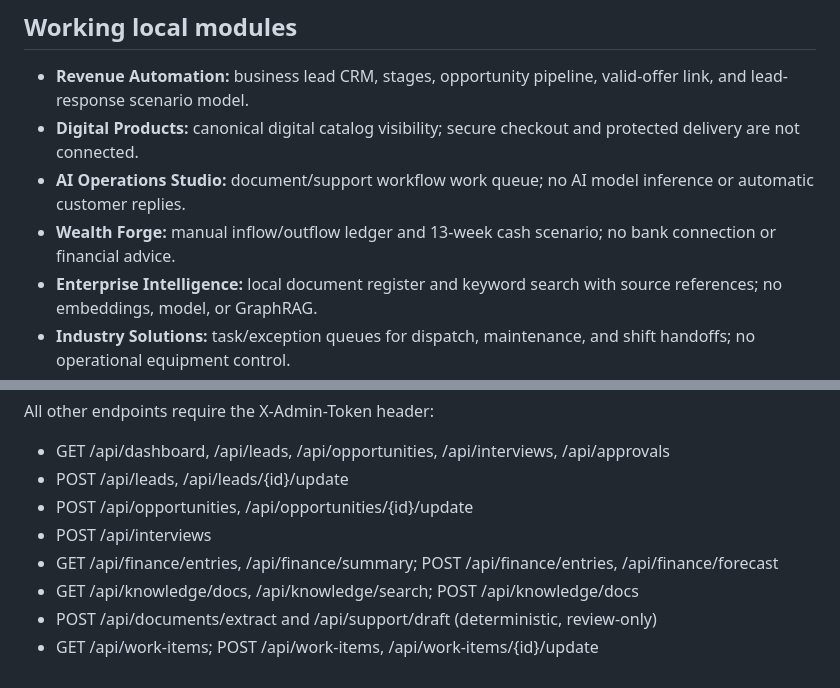
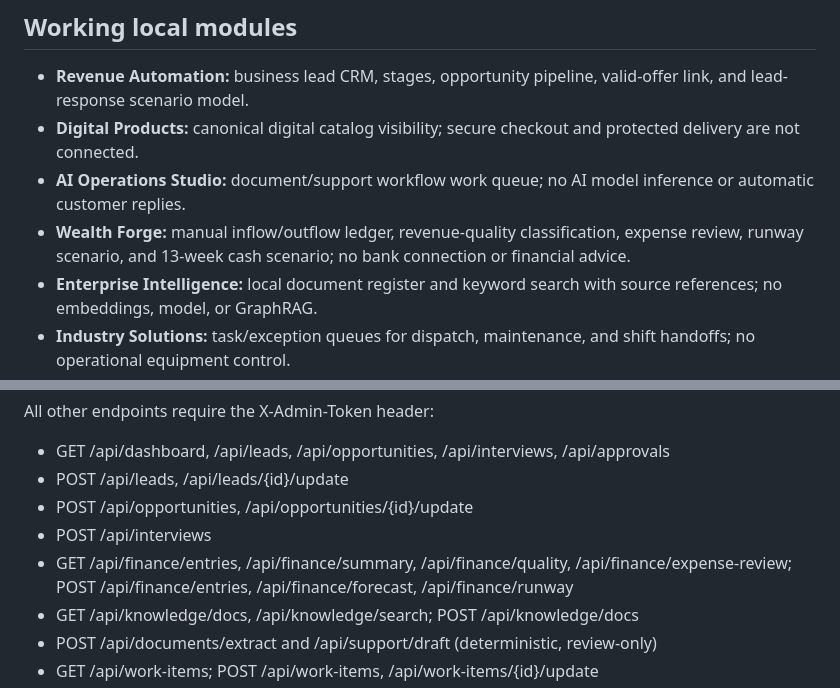
Before and after one commit to Garrettc123/garcar-landing, a Markdown page: platform/README.md, 2 parts joined by grey strips. GitHub-like rendering.

Commit message:
Document expanded Wealth Forge endpoints

```diff
--- a/platform/README.md
+++ b/platform/README.md
@@ -37,7 +37,7 @@ Environment:
 - **Revenue Automation:** business lead CRM, stages, opportunity pipeline, valid-offer link, and lead-response scenario model.
 - **Digital Products:** canonical digital catalog visibility; secure checkout and protected delivery are not connected.
 - **AI Operations Studio:** document/support workflow work queue; no AI model inference or automatic customer replies.
-- **Wealth Forge:** manual inflow/outflow ledger and 13-week cash scenario; no bank connection or financial advice.
+- **Wealth Forge:** manual inflow/outflow ledger, revenue-quality classification, expense review, runway scenario, and 13-week cash scenario; no bank connection or financial advice.
 - **Enterprise Intelligence:** local document register and keyword search with source references; no embeddings, model, or GraphRAG.
 - **Industry Solutions:** task/exception queues for dispatch, maintenance, and shift handoffs; no operational equipment control.
 - **Infrastructure:** SQLite WAL, quick integrity diagnostics, and local backup.
@@ -54,7 +54,7 @@ All other endpoints require the X-Admin-Token header:
 - POST /api/leads, /api/leads/{id}/update
 - POST /api/opportunities, /api/opportunities/{id}/update
 - POST /api/interviews
-- GET /api/finance/entries, /api/finance/summary; POST /api/finance/entries, /api/finance/forecast
+- GET /api/finance/entries, /api/finance/summary, /api/finance/quality, /api/finance/expense-review; POST /api/finance/entries, /api/finance/forecast, /api/finance/runway
 - GET /api/knowledge/docs, /api/knowledge/search; POST /api/knowledge/docs
 - POST /api/documents/extract and /api/support/draft (deterministic, review-only)
 - GET /api/work-items; POST /api/work-items, /api/work-items/{id}/update
```
